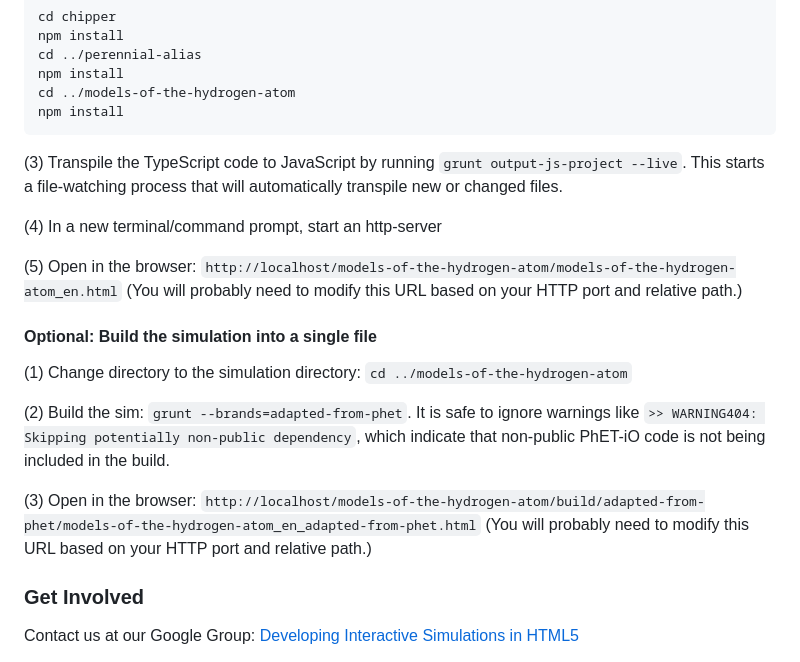
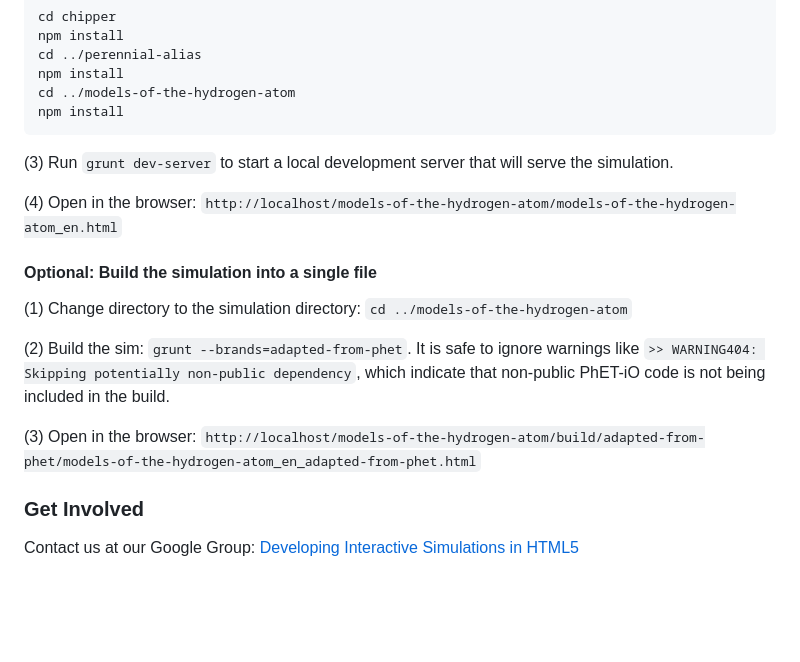
Before and after one commit to phetsims/models-of-the-hydrogen-atom, a Markdown page: README.md, the part around the change. Drawn GitHub-style; blank space fills up the shorter version.

Commit message:
grunt update  from daily grunt work

````diff
--- a/README.md
+++ b/README.md
@@ -62,13 +62,9 @@ cd ../models-of-the-hydrogen-atom
 npm install
 ```
 
-(3) Transpile the TypeScript code to JavaScript by running `grunt output-js-project --live`. This starts a file-watching process that will automatically transpile
-new or changed files.
+(3) Run `grunt dev-server` to start a local development server that will serve the simulation.
 
-(4) In a new terminal/command prompt, start an http-server
-
-(5) Open in the browser: `http://localhost/models-of-the-hydrogen-atom/models-of-the-hydrogen-atom_en.html` (You will probably need to modify this
-URL based on your HTTP port and relative path.)
+(4) Open in the browser: `http://localhost/models-of-the-hydrogen-atom/models-of-the-hydrogen-atom_en.html`
 
 #### Optional: Build the simulation into a single file
 
@@ -79,8 +75,7 @@ like `>> WARNING404: Skipping potentially non-public dependency`, which indicate
 being included in the build.
 
 (3) Open in the
-browser: `http://localhost/models-of-the-hydrogen-atom/build/adapted-from-phet/models-of-the-hydrogen-atom_en_adapted-from-phet.html` (You will
-probably need to modify this URL based on your HTTP port and relative path.)
+browser: `http://localhost/models-of-the-hydrogen-atom/build/adapted-from-phet/models-of-the-hydrogen-atom_en_adapted-from-phet.html`
 
 ### Get Involved
 
````
